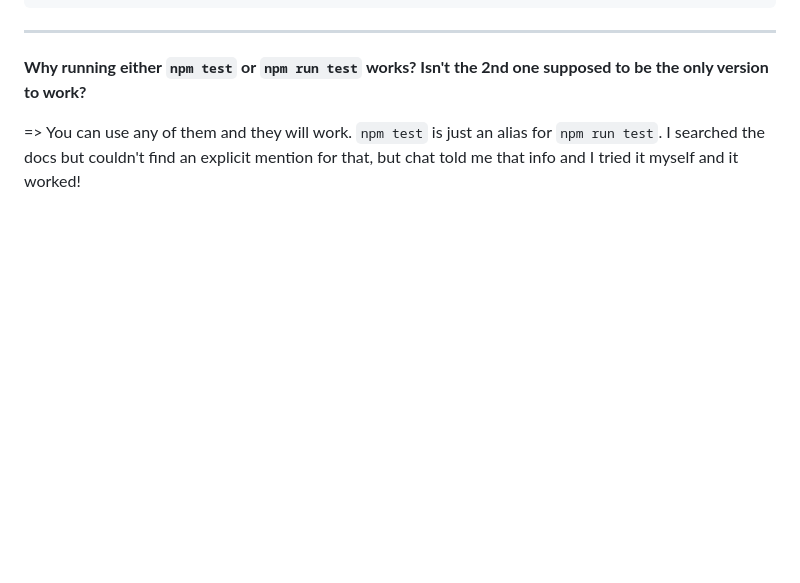
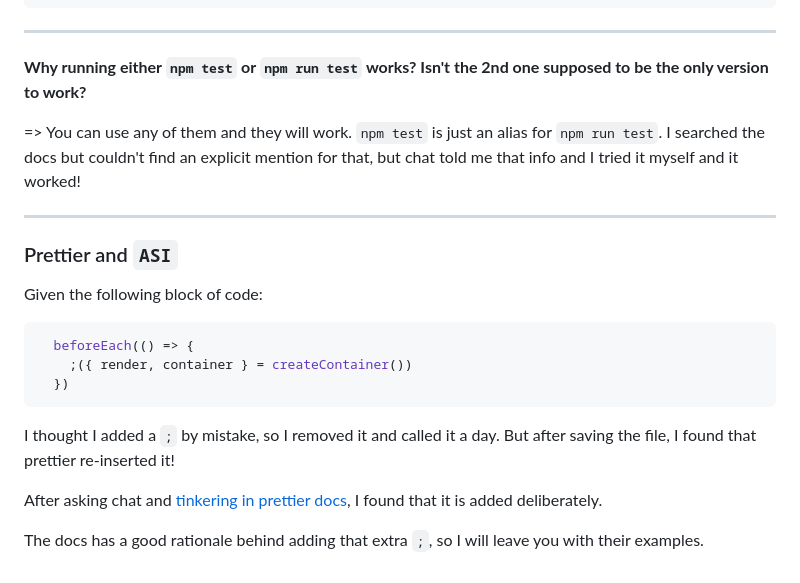
Before and after one commit to Mohammed-Lashein/react-tdd-book-code, a Markdown page: notes/ch2.md, the part around the change. Drawn GitHub-style; blank space fills up the shorter version.

Commit message:
docs: add a note to ch2.md regarding Prettier and ASI in case of noSemi option

````diff
--- a/notes/ch2.md
+++ b/notes/ch2.md
@@ -152,3 +152,17 @@ ____
 
 => You can use any of them and they will work. `npm test` is just an alias for `npm run test`.
 I searched the docs but couldn't find an explicit mention for that, but chat told me that info and I tried it myself and it worked!
+____
+### Prettier and `ASI`
+Given the following block of code:
+```js
+  beforeEach(() => {
+    ;({ render, container } = createContainer())
+  })
+```
+I thought I added a `;` by mistake, so I removed it and called it a day.
+But after saving the file, I found that prettier re-inserted it!
+
+After asking chat and [tinkering in prettier docs](https://prettier.io/docs/rationale#semicolons), I found that it is added deliberately.
+
+The docs has a good rationale behind adding that extra `;`, so I will leave you with their examples.
````
